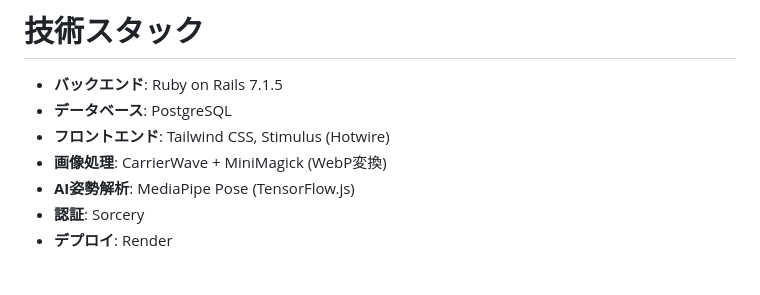
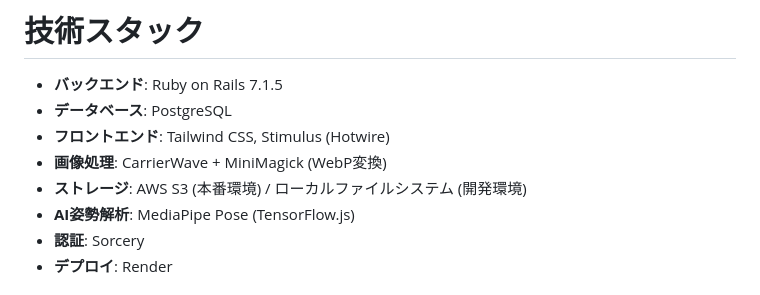
Before and after one commit to oomi0704/bakuten_pose, a Markdown page: README.md, the part around the change. Rendered like a GitHub page.

```diff
--- a/README.md
+++ b/README.md
@@ -12,6 +12,7 @@
 - **データベース**: PostgreSQL
 - **フロントエンド**: Tailwind CSS, Stimulus (Hotwire)
 - **画像処理**: CarrierWave + MiniMagick (WebP変換)
+- **ストレージ**: AWS S3 (本番環境) / ローカルファイルシステム (開発環境)
 - **AI姿勢解析**: MediaPipe Pose (TensorFlow.js)
 - **認証**: Sorcery
 - **デプロイ**: Render
```
